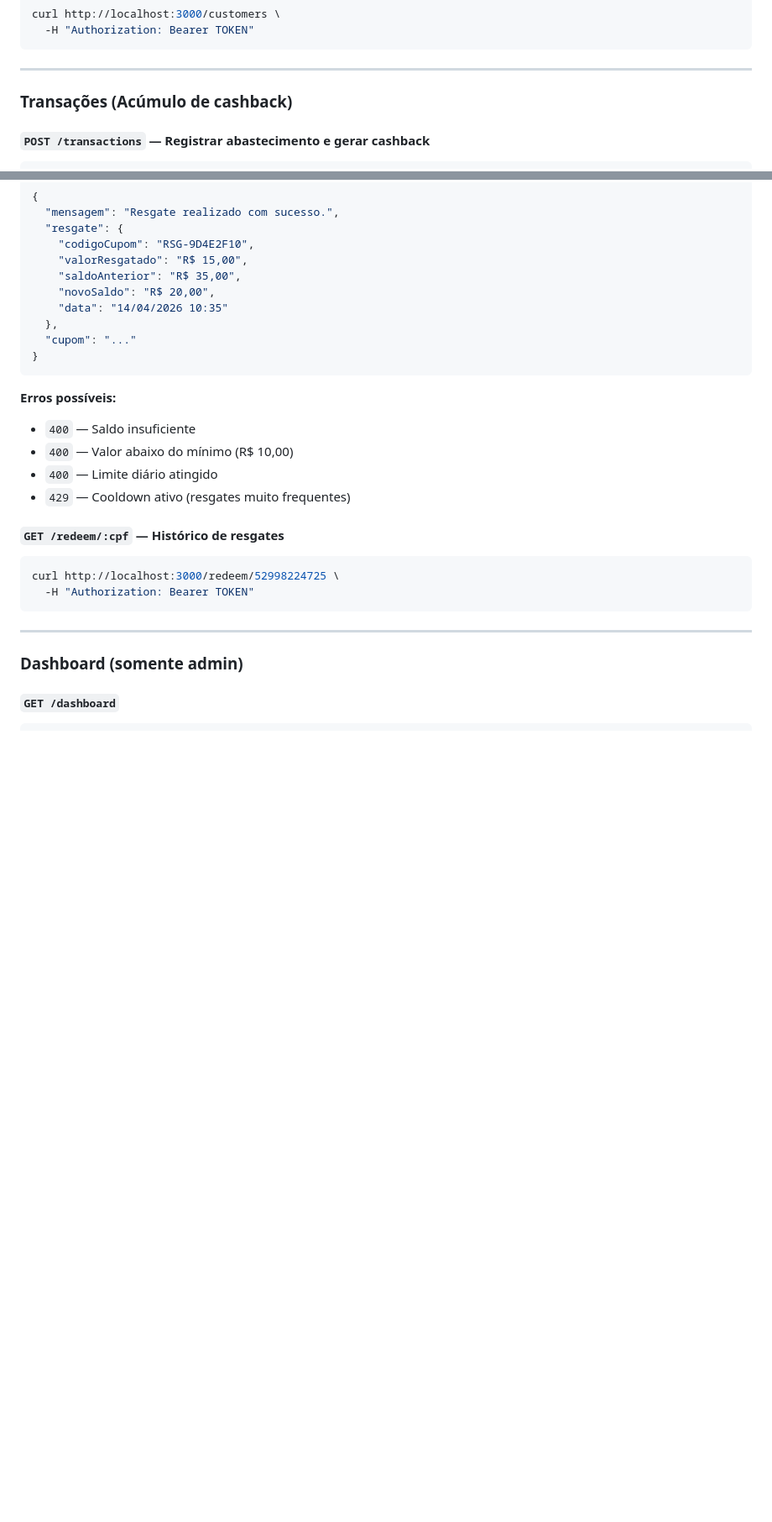
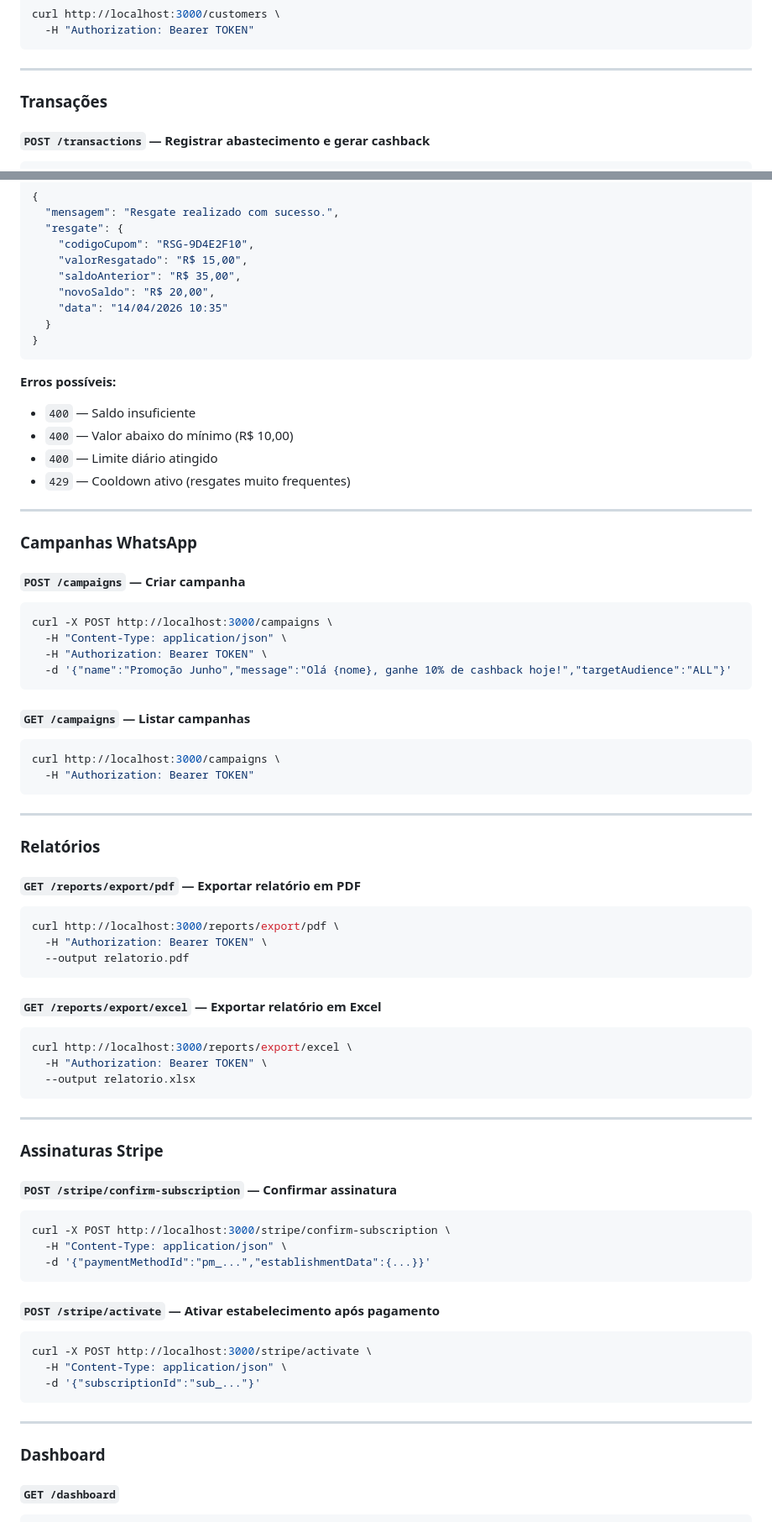
Before and after one commit to Giancarlolucca-SP/prt-cashback, a Markdown page: README.md, 2 parts joined by grey strips. Shown at 84% size. Rendered like a GitHub page; blank space fills up the shorter version.

````diff
--- a/README.md
+++ b/README.md
@@ -156,7 +252,7 @@ curl http://localhost:3000/customers \
 
 ---
 
-### Transações (Acúmulo de cashback)
+### Transações
 
 #### `POST /transactions` — Registrar abastecimento e gerar cashback
 ```bash
@@ -210,8 +305,7 @@ curl -X POST http://localhost:3000/redeem \
     "saldoAnterior": "R$ 35,00",
     "novoSaldo": "R$ 20,00",
     "data": "14/04/2026 10:35"
-  },
-  "cupom": "..."
+  }
 }
 ```
 
@@ -221,15 +315,63 @@ curl -X POST http://localhost:3000/redeem \
 - `400` — Limite diário atingido
 - `429` — Cooldown ativo (resgates muito frequentes)
 
-#### `GET /redeem/:cpf` — Histórico de resgates
+---
+
+### Campanhas WhatsApp
+
+#### `POST /campaigns` — Criar campanha
 ```bash
-curl http://localhost:3000/redeem/52998224725 \
+curl -X POST http://localhost:3000/campaigns \
+  -H "Content-Type: application/json" \
+  -H "Authorization: Bearer TOKEN" \
+  -d '{"name":"Promoção Junho","message":"Olá {nome}, ganhe 10% de cashback hoje!","targetAudience":"ALL"}'
+```
+
+#### `GET /campaigns` — Listar campanhas
+```bash
+curl http://localhost:3000/campaigns \
   -H "Authorization: Bearer TOKEN"
 ```
 
 ---
 
-### Dashboard (somente admin)
+### Relatórios
+
+#### `GET /reports/export/pdf` — Exportar relatório em PDF
+```bash
+curl http://localhost:3000/reports/export/pdf \
+  -H "Authorization: Bearer TOKEN" \
+  --output relatorio.pdf
+```
+
+#### `GET /reports/export/excel` — Exportar relatório em Excel
+```bash
+curl http://localhost:3000/reports/export/excel \
+  -H "Authorization: Bearer TOKEN" \
+  --output relatorio.xlsx
+```
+
+---
+
+### Assinaturas Stripe
+
+#### `POST /stripe/confirm-subscription` — Confirmar assinatura
+```bash
+curl -X POST http://localhost:3000/stripe/confirm-subscription \
+  -H "Content-Type: application/json" \
+  -d '{"paymentMethodId":"pm_...","establishmentData":{...}}'
+```
+
+#### `POST /stripe/activate` — Ativar estabelecimento após pagamento
+```bash
+curl -X POST http://localhost:3000/stripe/activate \
+  -H "Content-Type: application/json" \
+  -d '{"subscriptionId":"sub_..."}'
+```
+
+---
+
+### Dashboard
 
 #### `GET /dashboard`
 ```bash
````
Also changed, not shown: other parts of README.md (+166 -70 lines), DEPLOY.md (added, +168 -0 lines).
